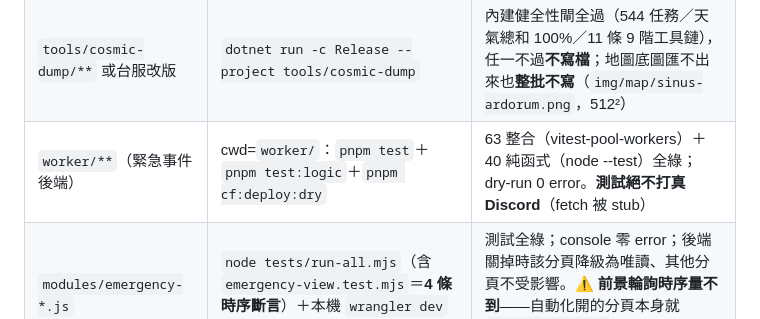
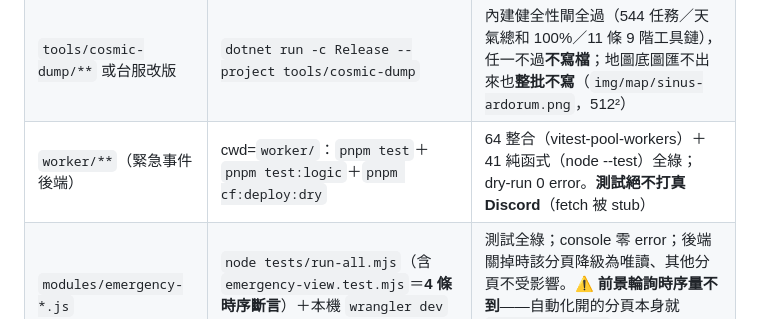
Before and after one commit to FFXIV-TW-tools/ffxiv-tw-cosmic, a Markdown page: AGENTS.md, the part around the change. Rendered like a GitHub page.

Commit message:
docs(cosmic): VERIFY 測試基線回寫 64＋41（實測值）

```diff
--- a/AGENTS.md
+++ b/AGENTS.md
@@ -226,7 +226,7 @@ ET 用 `etClockText()`（輸出「ET 15:42」）。裸值 `clockText()` **只准
 |---|---|---|
 | **任何改動（canonicalTest；`process/fleet.json` 逐字對照本行）** | `node tools/validate.mjs` | 資料不變量全過（544 任務／63 有條件／88 連續／11 條工具鏈）；不需遊戲 client，任何機器可跑 |
 | `tools/cosmic-dump/**` 或台服改版 | `dotnet run -c Release --project tools/cosmic-dump` | 內建健全性閘全過（544 任務／天氣總和 100%／11 條 9 階工具鏈），任一不過**不寫檔**；地圖底圖匯不出來也**整批不寫**（`img/map/sinus-ardorum.png`，512²） |
-| `worker/**`（緊急事件後端） | cwd=`worker/`：`pnpm test`＋`pnpm test:logic`＋`pnpm cf:deploy:dry` | 63 整合（vitest-pool-workers）＋40 純函式（node --test）全綠；dry-run 0 error。**測試絕不打真 Discord**（fetch 被 stub） |
+| `worker/**`（緊急事件後端） | cwd=`worker/`：`pnpm test`＋`pnpm test:logic`＋`pnpm cf:deploy:dry` | 64 整合（vitest-pool-workers）＋41 純函式（node --test）全綠；dry-run 0 error。**測試絕不打真 Discord**（fetch 被 stub） |
 | `modules/emergency-*.js` | `node tests/run-all.mjs`（含 `emergency-view.test.mjs`＝**4 條時序斷言**）＋本機 `wrangler dev` ＋瀏覽器走一次通報→附議→訂閱 | 測試全綠；console 零 error；後端關掉時該分頁降級為唯讀、其他分頁不受影響。⚠️ **前景輪詢時序量不到**——自動化開的分頁本身就 `document.hidden`（見鐵則 §5 末），要驗間隔得用真人分頁 |
 | 任何 CSS／HTML | `node C:/FFXIVProject/tools/check-design-drift.js --files <改動檔> --strict` | exit 0 |
 | 任何前端改動 | 瀏覽器開 `http://127.0.0.1:8774/ffxiv-tw-cosmic/`（`svc start portal`） | console 零 error；四個分頁都出得來；`documentElement.scrollWidth - clientWidth === 0` |
```
